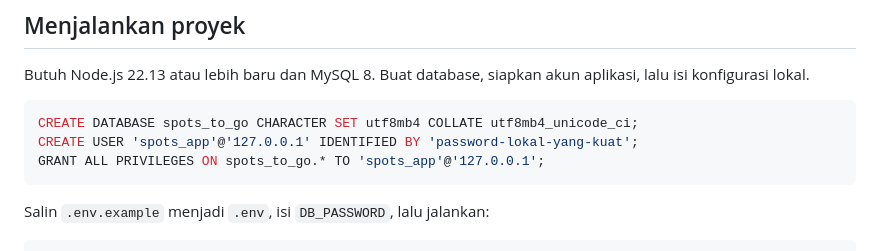
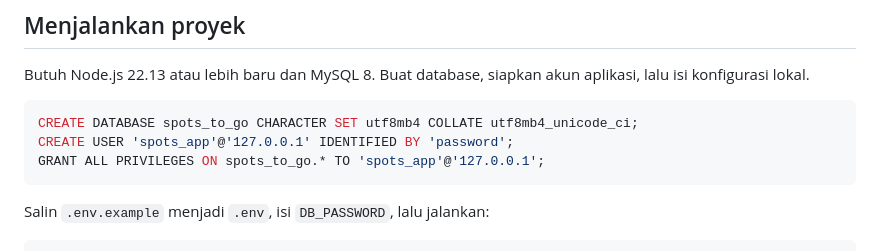
Before and after one commit to ilanpr/Spots-Application, a Markdown page: README.md, the part around the change. Rendered like a GitHub page.

Commit message:
Change database user password in README
Updated database user password in README.

````diff
--- a/README.md
+++ b/README.md
@@ -19,7 +19,7 @@ Butuh Node.js 22.13 atau lebih baru dan MySQL 8. Buat database, siapkan akun apl
 
 ```sql
 CREATE DATABASE spots_to_go CHARACTER SET utf8mb4 COLLATE utf8mb4_unicode_ci;
-CREATE USER 'spots_app'@'127.0.0.1' IDENTIFIED BY 'password-lokal-yang-kuat';
+CREATE USER 'spots_app'@'127.0.0.1' IDENTIFIED BY 'password';
 GRANT ALL PRIVILEGES ON spots_to_go.* TO 'spots_app'@'127.0.0.1';
 ```
 
````
